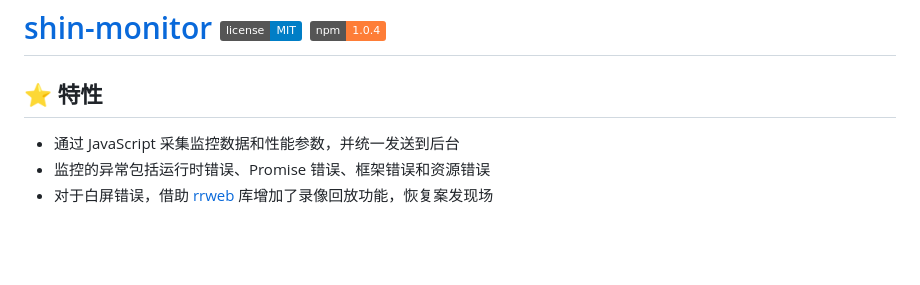
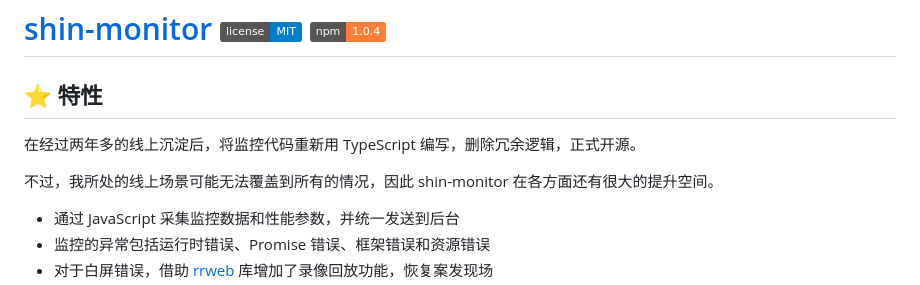
Before and after one commit to pwstrick/shin-monitor, a Markdown page: README.md, the part around the change. GitHub-like rendering; badges without logos; blank space fills up the shorter version.

Commit message:
doc: 补充项目说明

```diff
--- a/README.md
+++ b/README.md
@@ -1,6 +1,10 @@
 # [shin-monitor](https://github.com/pwstrick/shin-monitor) [![license](https://img.shields.io/badge/license-MIT-blue.svg)](https://github.com/pwstrick/shin-monitor/blob/master/LICENSE) [![npm](https://img.shields.io/badge/npm-1.0.4-orange.svg)](https://www.npmjs.com/package/shin-monitor)
 
 ## :star: 特性
+
+在经过两年多的线上沉淀后，将监控代码重新用 TypeScript 编写，删除冗余逻辑，正式开源。
+
+不过，我所处的线上场景可能无法覆盖到所有的情况，因此 shin-monitor 在各方面还有很大的提升空间。
 
 - 通过 JavaScript 采集监控数据和性能参数，并统一发送到后台
 - 监控的异常包括运行时错误、Promise 错误、框架错误和资源错误
```
